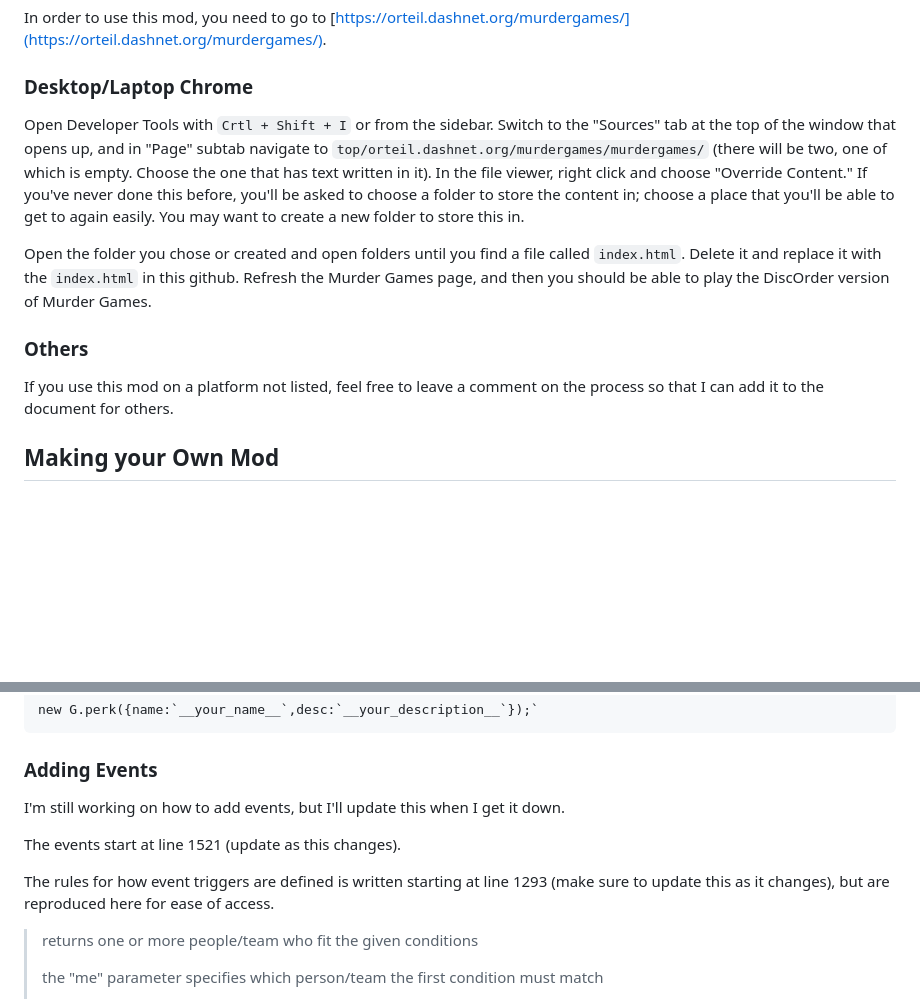
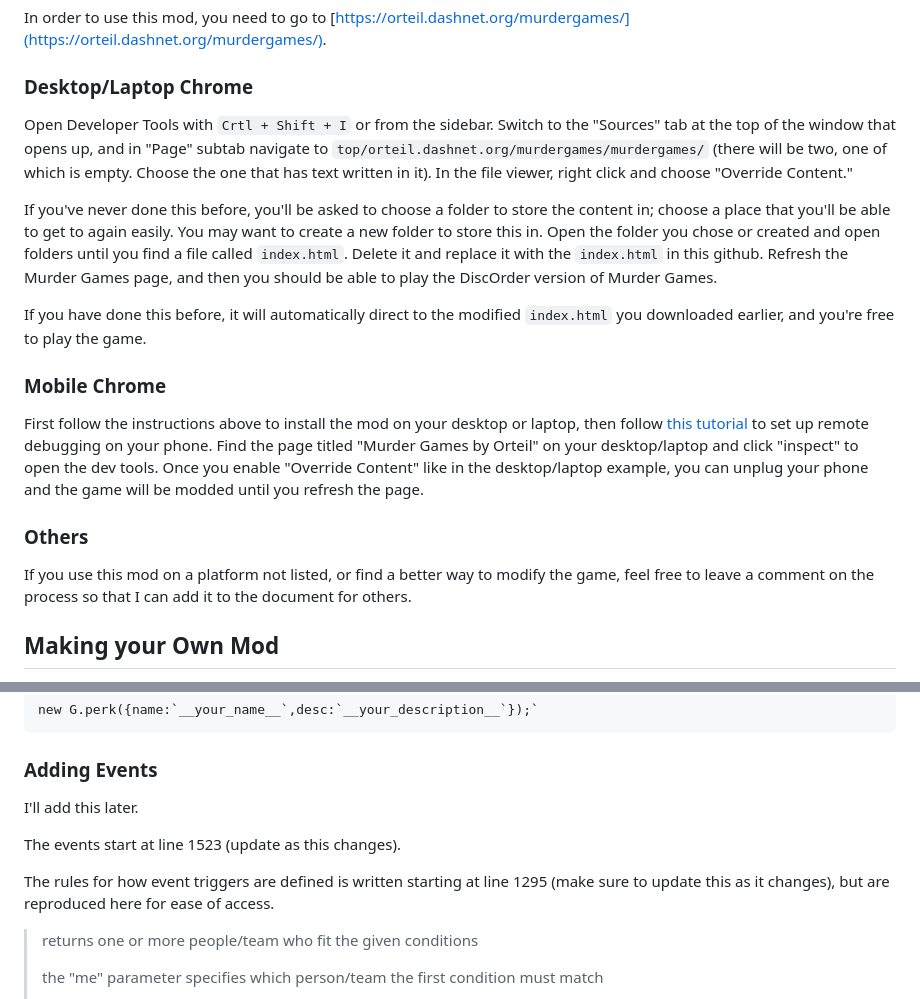
Before and after one commit to jm4157/murdergames, a Markdown page: readme.md, 2 parts joined by grey strips. Rendered like a GitHub page; blank space fills up the shorter version.

Commit message:
Added tutorial for modifying on mobile.

```diff
--- a/readme.md
+++ b/readme.md
@@ -10,13 +10,19 @@ In order to use this mod, you need to go to [https://orteil.dashnet.org/murderga
 
 ### Desktop/Laptop Chrome
 
-Open Developer Tools with `Crtl + Shift + I` or from the sidebar. Switch to the "Sources" tab at the top of the window that opens up, and in "Page" subtab navigate to `top/orteil.dashnet.org/murdergames/murdergames/` (there will be two, one of which is empty. Choose the one that has text written in it). In the file viewer, right click and choose "Override Content." If you've never done this before, you'll be asked to choose a folder to store the content in; choose a place that you'll be able to get to again easily. You may want to create a new folder to store this in.
+Open Developer Tools with `Crtl + Shift + I` or from the sidebar. Switch to the "Sources" tab at the top of the window that opens up, and in "Page" subtab navigate to `top/orteil.dashnet.org/murdergames/murdergames/` (there will be two, one of which is empty. Choose the one that has text written in it). In the file viewer, right click and choose "Override Content."
 
-Open the folder you chose or created and open folders until you find a file called `index.html`. Delete it and replace it with the `index.html` in this github. Refresh the Murder Games page, and then you should be able to play the DiscOrder version of Murder Games.
+If you've never done this before, you'll be asked to choose a folder to store the content in; choose a place that you'll be able to get to again easily. You may want to create a new folder to store this in. Open the folder you chose or created and open folders until you find a file called `index.html`. Delete it and replace it with the `index.html` in this github. Refresh the Murder Games page, and then you should be able to play the DiscOrder version of Murder Games.
+
+If you have done this before, it will automatically direct to the modified `index.html` you downloaded earlier, and you're free to play the game.
+
+### Mobile Chrome
+
+First follow the instructions above to install the mod on your desktop or laptop, then follow [this tutorial](https://developer.chrome.com/docs/devtools/remote-debugging/) to set up remote debugging on your phone. Find the page titled "Murder Games by Orteil" on your desktop/laptop and click "inspect" to open the dev tools. Once you enable "Override Content" like in the desktop/laptop example, you can unplug your phone and the game will be modded until you refresh the page.
 
 ### Others
 
-If you use this mod on a platform not listed, feel free to leave a comment on the process so that I can add it to the document for others.
+If you use this mod on a platform not listed, or find a better way to modify the game, feel free to leave a comment on the process so that I can add it to the document for others.
 
 ## Making your Own Mod
 
@@ -30,11 +36,11 @@ Traits, Statuses, and Items, collectively called Perks, are defined starting at
 
 ### Adding Events
 
-I'm still working on how to add events, but I'll update this when I get it down.
+I'll add this later.
 
-The events start at line 1521 (update as this changes).
+The events start at line 1523 (update as this changes).
 
-The rules for how event triggers are defined is written starting at line 1293 (make sure to update this as it changes), but are reproduced here for ease of access.
+The rules for how event triggers are defined is written starting at line 1295 (make sure to update this as it changes), but are reproduced here for ease of access.
 
 
 > returns one or more people/team who fit the given conditions
```
